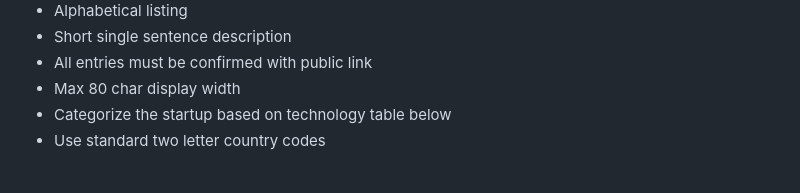
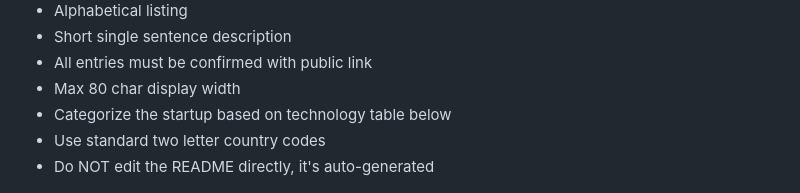
Before and after one commit to aolofsson/awesome-semiconductor-startups, a Markdown page: README.md, the part around one of its changes. Drawn GitHub-style.

Commit message:
Fixing auto-generated README

```diff
--- a/README.md
+++ b/README.md
@@ -19,5 +19,6 @@
 * Max 80 char display width
 * Categorize the startup based on technology table below
 * Use standard two letter country codes
+* Do NOT edit the README directly, it's auto-generated
 
 ![Startups](piechart.png)
```
Also changed, not shown: other parts of README.md (+1 -1 lines).
